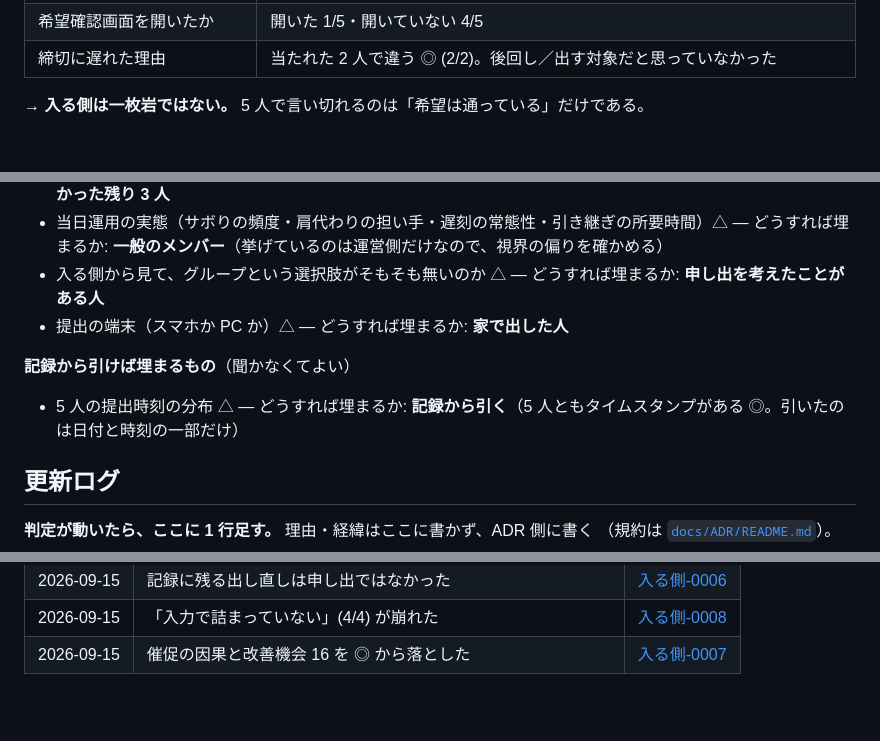
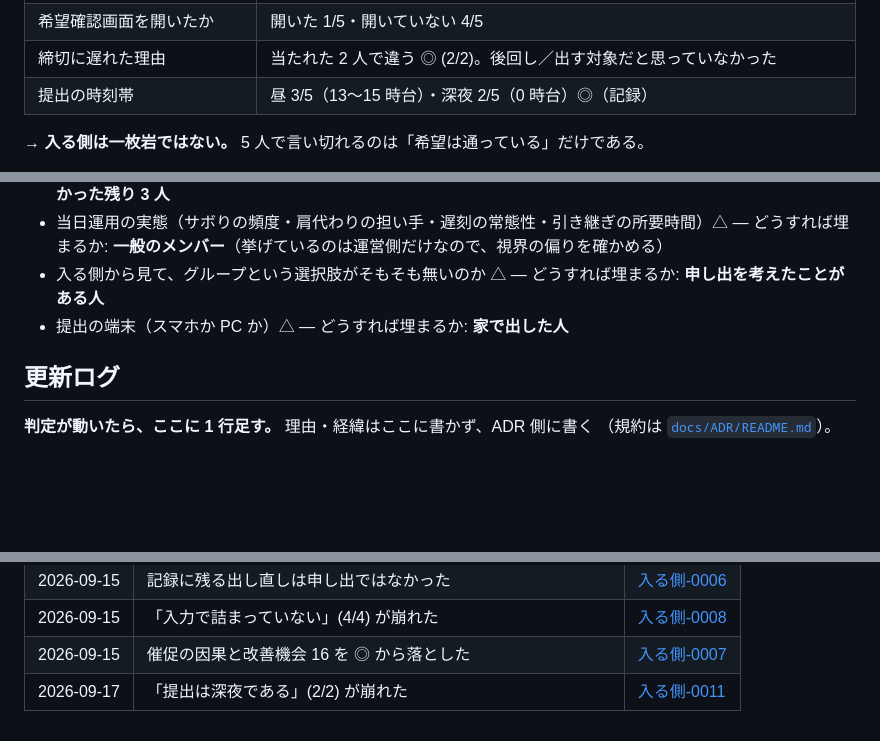
Before and after one commit to jun-eg/school-festival-shift, a Markdown page: docs/journey/入る側.md, 3 parts joined by grey strips. Rendered like a GitHub page; blank space fills up the shorter version.

```diff
--- a/docs/journey/入る側.md
+++ b/docs/journey/入る側.md
@@ -98,6 +98,7 @@ n=4 で「確定」と書いたものが n=5 で動いている（入力の詰
 | フォームの入力で詰まったか | 詰まっていない 3/5・材料不足で止まった 2/5（学籍番号／他予定） |
 | 希望確認画面を開いたか | 開いた 1/5・開いていない 4/5 |
 | 締切に遅れた理由 | 当たれた 2 人で違う ◎ (2/2)。後回し／出す対象だと思っていなかった |
+| 提出の時刻帯 | 昼 3/5（13〜15 時台）・深夜 2/5（0 時台）◎（記録） |
 
 → **入る側は一枚岩ではない。** 5 人で言い切れるのは「希望は通っている」だけである。
 
@@ -384,10 +394,6 @@ HMW は [作る側.md](作る側.md) の改善機会リストと合わせて 1
 - 入る側から見て、グループという選択肢がそもそも無いのか △ — どうすれば埋まるか: **申し出を考えたことがある人**
 - 提出の端末（スマホか PC か）△ — どうすれば埋まるか: **家で出した人**
 
-**記録から引けば埋まるもの**（聞かなくてよい）
-
-- 5 人の提出時刻の分布 △ — どうすれば埋まるか: **記録から引く**（5 人ともタイムスタンプがある ◎。引いたのは日付と時刻の一部だけ）
-
 ## 更新ログ
 
 **判定が動いたら、ここに 1 行足す。** 理由・経緯はここに書かず、ADR 側に書く
@@ -405,3 +411,4 @@ HMW は [作る側.md](作る側.md) の改善機会リストと合わせて 1
 | 2026-09-15 | 記録に残る出し直しは申し出ではなかった | [入る側-0006](../ADR/user-journey-map/入る側-0006-事後申告は希望違いではなかった.md) |
 | 2026-09-15 | 「入力で詰まっていない」(4/4) が崩れた | [入る側-0008](../ADR/user-journey-map/入る側-0008-入力で詰まっていないが崩れた.md) |
 | 2026-09-15 | 催促の因果と改善機会 16 を ◎ から落とした | [入る側-0007](../ADR/user-journey-map/入る側-0007-43の判定を35の判定表まで戻した.md) |
+| 2026-09-17 | 「提出は深夜である」(2/2) が崩れた | [入る側-0011](../ADR/user-journey-map/入る側-0011-提出は深夜であるが崩れた.md) |
```
Also changed, not shown: other parts of docs/journey/入る側.md (+12 -3 lines), docs/interviews/01-入る側.md (+39 -2 lines), 1 other file.
